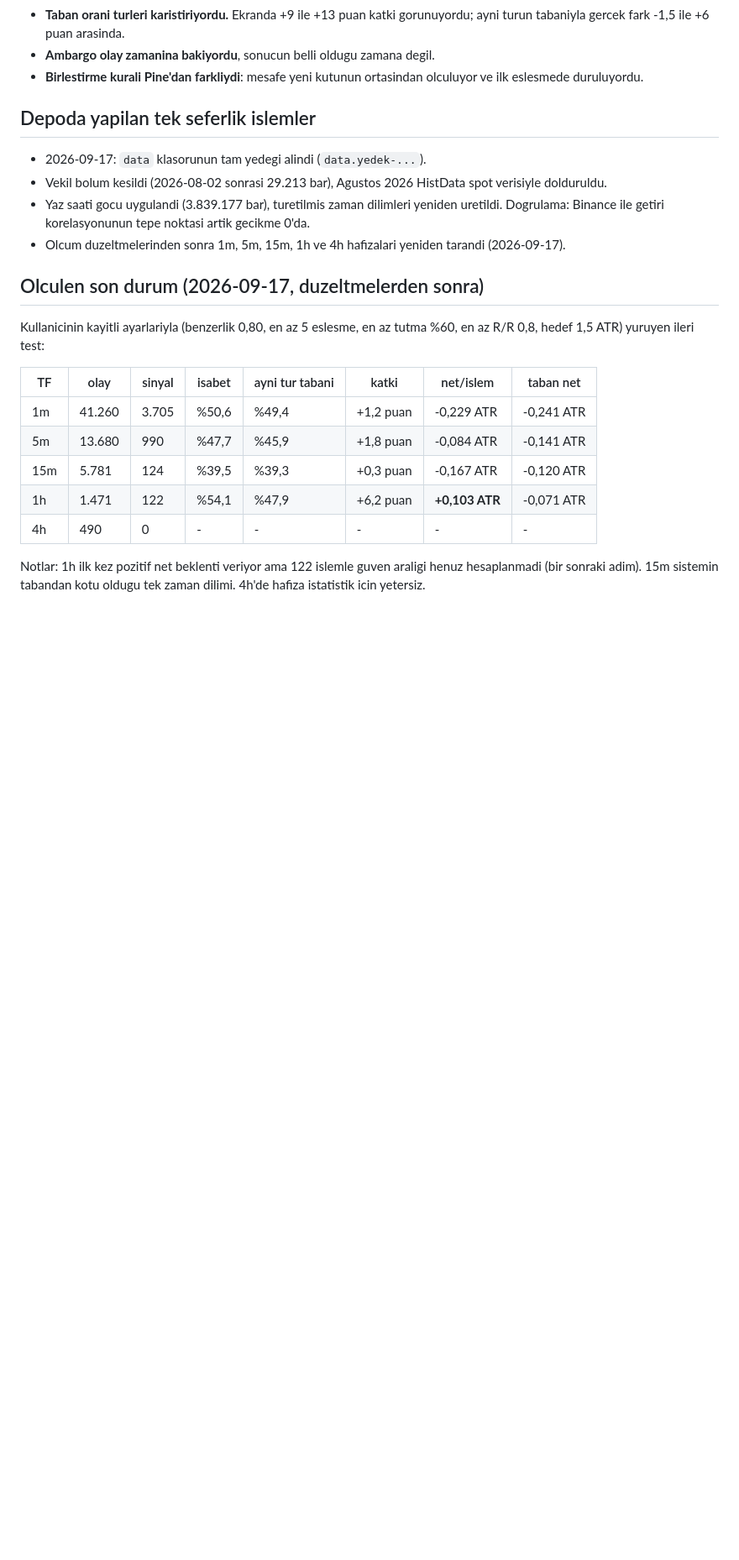
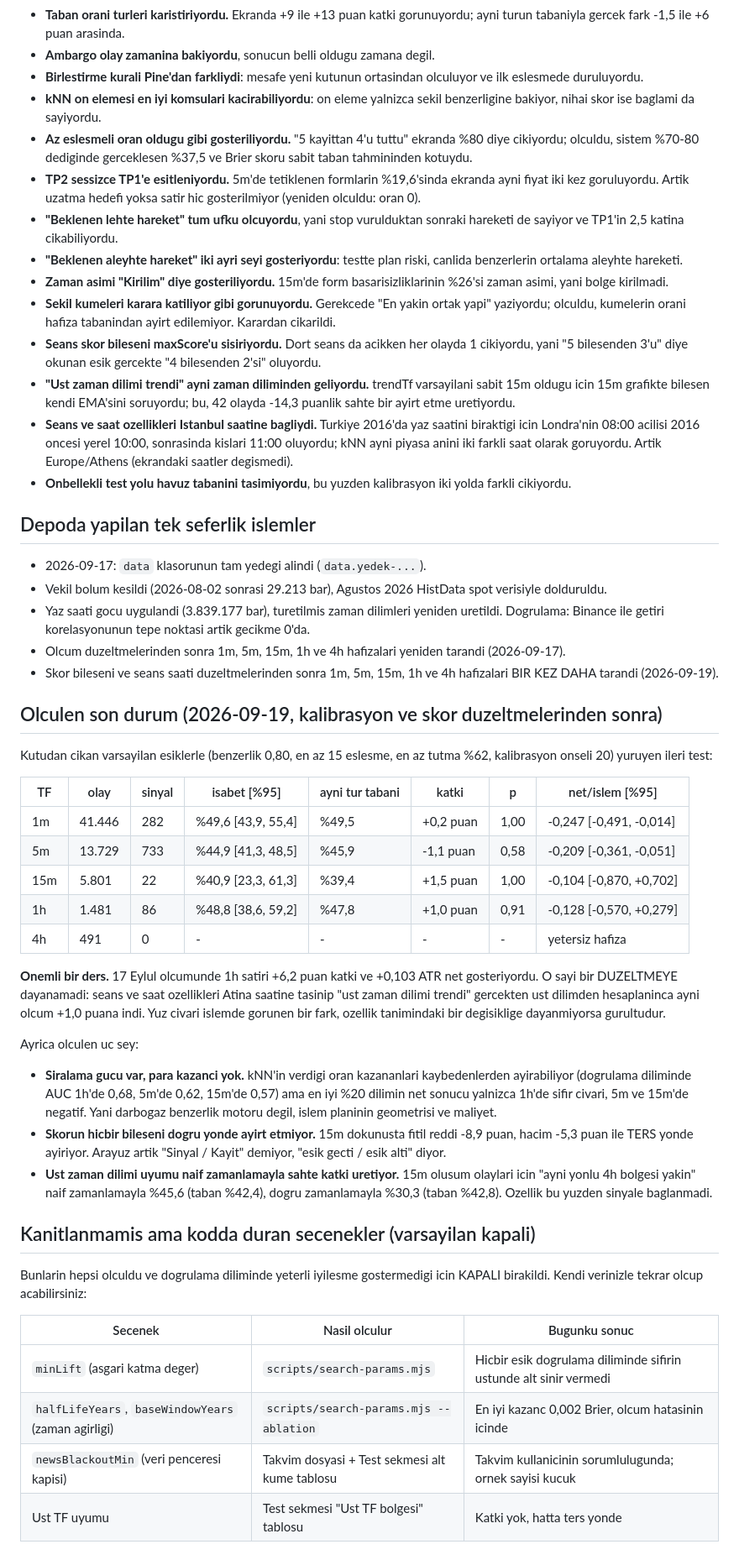
Before and after one commit to dogukandogru/zone-memory, a Markdown page: DEGISIKLIKLER.md, the part around one of its changes. Shown at 84% size. Rendered like a GitHub page; blank space fills up the shorter version.

Commit message:
Not dosyasi guncellendi: kalibrasyon, esik arama, skor olcumu ve kanitlanmamis secenekler
Co-Authored-By: Claude Opus 5 (1M context) <noreply@anthropic.com>

```diff
--- a/DEGISIKLIKLER.md
+++ b/DEGISIKLIKLER.md
@@ -81,6 +93,35 @@ olay geldiginde ayni turdeki en benzer gecmis olaylarla karsilastirilip
 - **Ambargo olay zamanina bakiyordu**, sonucun belli oldugu zamana degil.
 - **Birlestirme kurali Pine'dan farkliydi**: mesafe yeni kutunun ortasindan
   olculuyor ve ilk eslesmede duruluyordu.
+- **kNN on elemesi en iyi komsulari kacirabiliyordu**: on eleme yalnizca sekil
+  benzerligine bakiyor, nihai skor ise baglami da sayiyordu.
+- **Az eslesmeli oran oldugu gibi gosteriliyordu.** "5 kayittan 4'u tuttu"
+  ekranda %80 diye cikiyordu; olculdu, sistem %70-80 dediginde gerceklesen
+  %37,5 ve Brier skoru sabit taban tahmininden kotuydu.
+- **TP2 sessizce TP1'e esitleniyordu.** 5m'de tetiklenen formlarin %19,6'sinda
+  ekranda ayni fiyat iki kez goruluyordu. Artik uzatma hedefi yoksa satir hic
+  gosterilmiyor (yeniden olculdu: oran 0).
+- **"Beklenen lehte hareket" tum ufku olcuyordu**, yani stop vurulduktan
+  sonraki hareketi de sayiyor ve TP1'in 2,5 katina cikabiliyordu.
+- **"Beklenen aleyhte hareket" iki ayri seyi gosteriyordu**: testte plan riski,
+  canlida benzerlerin ortalama aleyhte hareketi.
+- **Zaman asimi "Kirilim" diye gosteriliyordu.** 15m'de form basarisizliklarinin
+  %26'si zaman asimi, yani bolge kirilmadi.
+- **Sekil kumeleri karara katiliyor gibi gorunuyordu.** Gerekcede "En yakin
+  ortak yapi" yaziyordu; olculdu, kumelerin orani hafiza tabanindan ayirt
+  edilemiyor. Karardan cikarildi.
+- **Seans skor bileseni maxScore'u sisiriyordu.** Dort seans da acikken her
+  olayda 1 cikiyordu, yani "5 bilesenden 3'u" diye okunan esik gercekte
+  "4 bilesenden 2'si" oluyordu.
+- **"Ust zaman dilimi trendi" ayni zaman diliminden geliyordu.** trendTf
+  varsayilani sabit 15m oldugu icin 15m grafikte bilesen kendi EMA'sini
+  soruyordu; bu, 42 olayda -14,3 puanlik sahte bir ayirt etme uretiyordu.
+- **Seans ve saat ozellikleri Istanbul saatine bagliydi.** Turkiye 2016'da yaz
+  saatini biraktigi icin Londra'nin 08:00 acilisi 2016 oncesi yerel 10:00,
+  sonrasinda kislari 11:00 oluyordu; kNN ayni piyasa anini iki farkli saat
+  olarak goruyordu. Artik Europe/Athens (ekrandaki saatler degismedi).
+- **Onbellekli test yolu havuz tabanini tasimiyordu**, bu yuzden kalibrasyon
+  iki yolda farkli cikiyordu.
 
 ## Depoda yapilan tek seferlik islemler
 
@@ -92,20 +133,51 @@ olay geldiginde ayni turdeki en benzer gecmis olaylarla karsilastirilip
   artik gecikme 0'da.
 - Olcum duzeltmelerinden sonra 1m, 5m, 15m, 1h ve 4h hafizalari yeniden
   tarandi (2026-09-17).
+- Skor bileseni ve seans saati duzeltmelerinden sonra 1m, 5m, 15m, 1h ve 4h
+  hafizalari BIR KEZ DAHA tarandi (2026-09-19).
 
-## Olculen son durum (2026-09-17, duzeltmelerden sonra)
+## Olculen son durum (2026-09-19, kalibrasyon ve skor duzeltmelerinden sonra)
 
-Kullanicinin kayitli ayarlariyla (benzerlik 0,80, en az 5 eslesme, en az
-tutma %60, en az R/R 0,8, hedef 1,5 ATR) yuruyen ileri test:
+Kutudan cikan varsayilan esiklerle (benzerlik 0,80, en az 15 eslesme, en az
+tutma %62, kalibrasyon onseli 20) yuruyen ileri test:
 
-| TF | olay | sinyal | isabet | ayni tur tabani | katki | net/islem | taban net |
+| TF | olay | sinyal | isabet [%95] | ayni tur tabani | katki | p | net/islem [%95] |
 | --- | --- | --- | --- | --- | --- | --- | --- |
-| 1m | 41.260 | 3.705 | %50,6 | %49,4 | +1,2 puan | -0,229 ATR | -0,241 ATR |
-| 5m | 13.680 | 990 | %47,7 | %45,9 | +1,8 puan | -0,084 ATR | -0,141 ATR |
-| 15m | 5.781 | 124 | %39,5 | %39,3 | +0,3 puan | -0,167 ATR | -0,120 ATR |
-| 1h | 1.471 | 122 | %54,1 | %47,9 | +6,2 puan | **+0,103 ATR** | -0,071 ATR |
-| 4h | 490 | 0 | - | - | - | - | - |
+| 1m | 41.446 | 282 | %49,6 [43,9, 55,4] | %49,5 | +0,2 puan | 1,00 | -0,247 [-0,491, -0,014] |
+| 5m | 13.729 | 733 | %44,9 [41,3, 48,5] | %45,9 | -1,1 puan | 0,58 | -0,209 [-0,361, -0,051] |
+| 15m | 5.801 | 22 | %40,9 [23,3, 61,3] | %39,4 | +1,5 puan | 1,00 | -0,104 [-0,870, +0,702] |
+| 1h | 1.481 | 86 | %48,8 [38,6, 59,2] | %47,8 | +1,0 puan | 0,91 | -0,128 [-0,570, +0,279] |
+| 4h | 491 | 0 | - | - | - | - | yetersiz hafiza |
 
-Notlar: 1h ilk kez pozitif net beklenti veriyor ama 122 islemle guven araligi
-henuz hesaplanmadi (bir sonraki adim). 15m sistemin tabandan kotu oldugu tek
-zaman dilimi. 4h'de hafiza istatistik icin yetersiz.
+**Onemli bir ders.** 17 Eylul olcumunde 1h satiri +6,2 puan katki ve +0,103 ATR
+net gosteriyordu. O sayi bir DUZELTMEYE dayanamadi: seans ve saat ozellikleri
+Atina saatine tasinip "ust zaman dilimi trendi" gercekten ust dilimden
+hesaplaninca ayni olcum +1,0 puana indi. Yuz civari islemde gorunen bir fark,
+ozellik tanimindaki bir degisiklige dayanmiyorsa gurultudur.
+
+Ayrica olculen uc sey:
+
+- **Siralama gucu var, para kazanci yok.** kNN'in verdigi oran kazananlari
+  kaybedenlerden ayirabiliyor (dogrulama diliminde AUC 1h'de 0,68, 5m'de 0,62,
+  15m'de 0,57) ama en iyi %20 dilimin net sonucu yalnizca 1h'de sifir civari,
+  5m ve 15m'de negatif. Yani darbogaz benzerlik motoru degil, islem planinin
+  geometrisi ve maliyet.
+- **Skorun hicbir bileseni dogru yonde ayirt etmiyor.** 15m dokunusta fitil
+  reddi -8,9 puan, hacim -5,3 puan ile TERS yonde ayiriyor. Arayuz artik
+  "Sinyal / Kayit" demiyor, "esik gecti / esik alti" diyor.
+- **Ust zaman dilimi uyumu naif zamanlamayla sahte katki uretiyor.** 15m
+  olusum olaylari icin "ayni yonlu 4h bolgesi yakin" naif zamanlamayla %45,6
+  (taban %42,4), dogru zamanlamayla %30,3 (taban %42,8). Ozellik bu yuzden
+  sinyale baglanmadi.
+
+## Kanitlanmamis ama kodda duran secenekler (varsayilan kapali)
+
+Bunlarin hepsi olculdu ve dogrulama diliminde yeterli iyilesme gostermedigi
+icin KAPALI birakildi. Kendi verinizle tekrar olcup acabilirsiniz:
+
+| Secenek | Nasil olculur | Bugunku sonuc |
+| --- | --- | --- |
+| `minLift` (asgari katma deger) | `scripts/search-params.mjs` | Hicbir esik dogrulama diliminde sifirin ustunde alt sinir vermedi |
+| `halfLifeYears`, `baseWindowYears` (zaman agirligi) | `scripts/search-params.mjs --ablation` | En iyi kazanc 0,002 Brier, olcum hatasinin icinde |
+| `newsBlackoutMin` (veri penceresi kapisi) | Takvim dosyasi + Test sekmesi alt kume tablosu | Takvim kullanicinin sorumlulugunda; ornek sayisi kucuk |
+| Ust TF uyumu | Test sekmesi "Ust TF bolgesi" tablosu | Katki yok, hatta ters yonde |
```
Also changed, not shown: other parts of DEGISIKLIKLER.md (+12 -0 lines).
